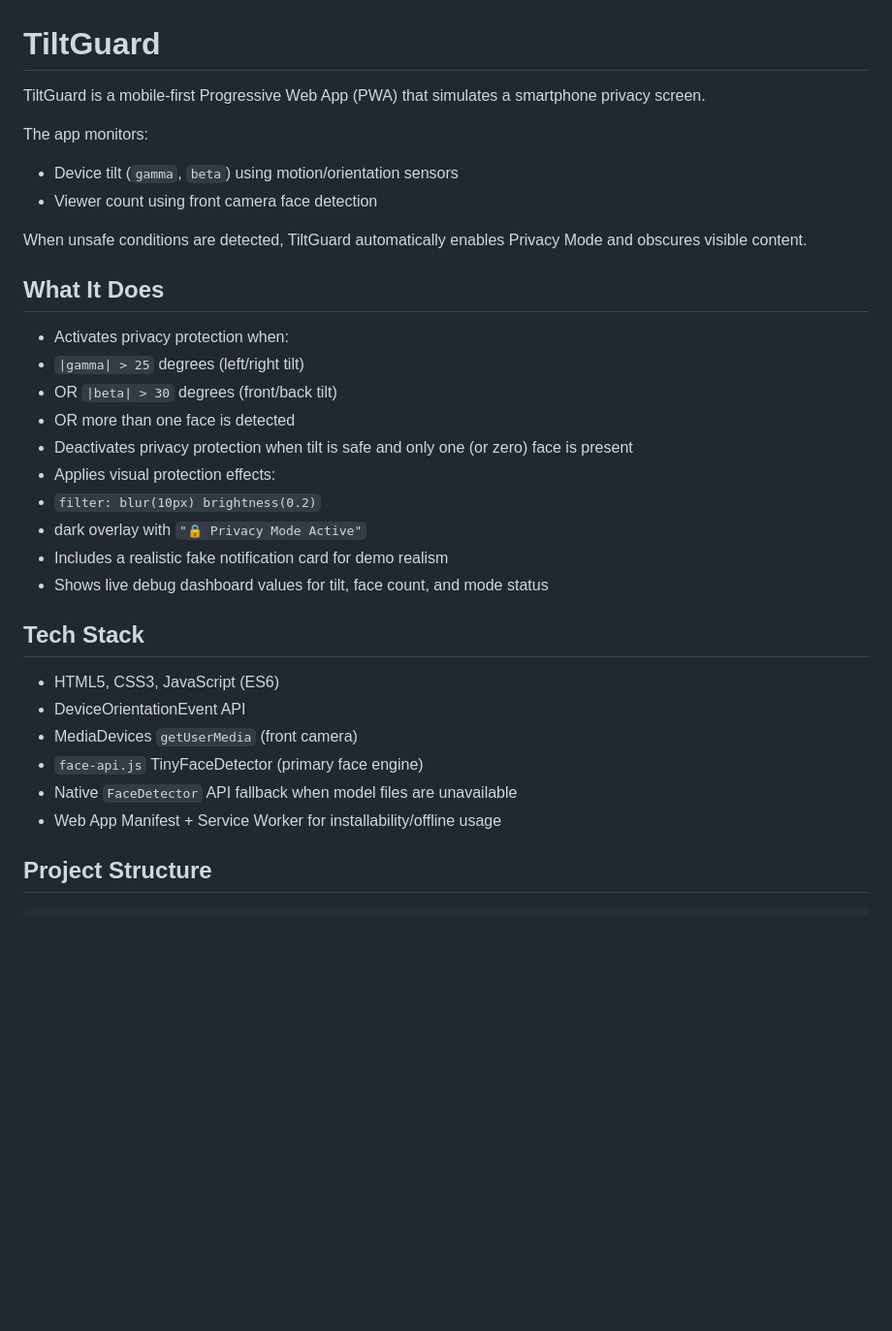
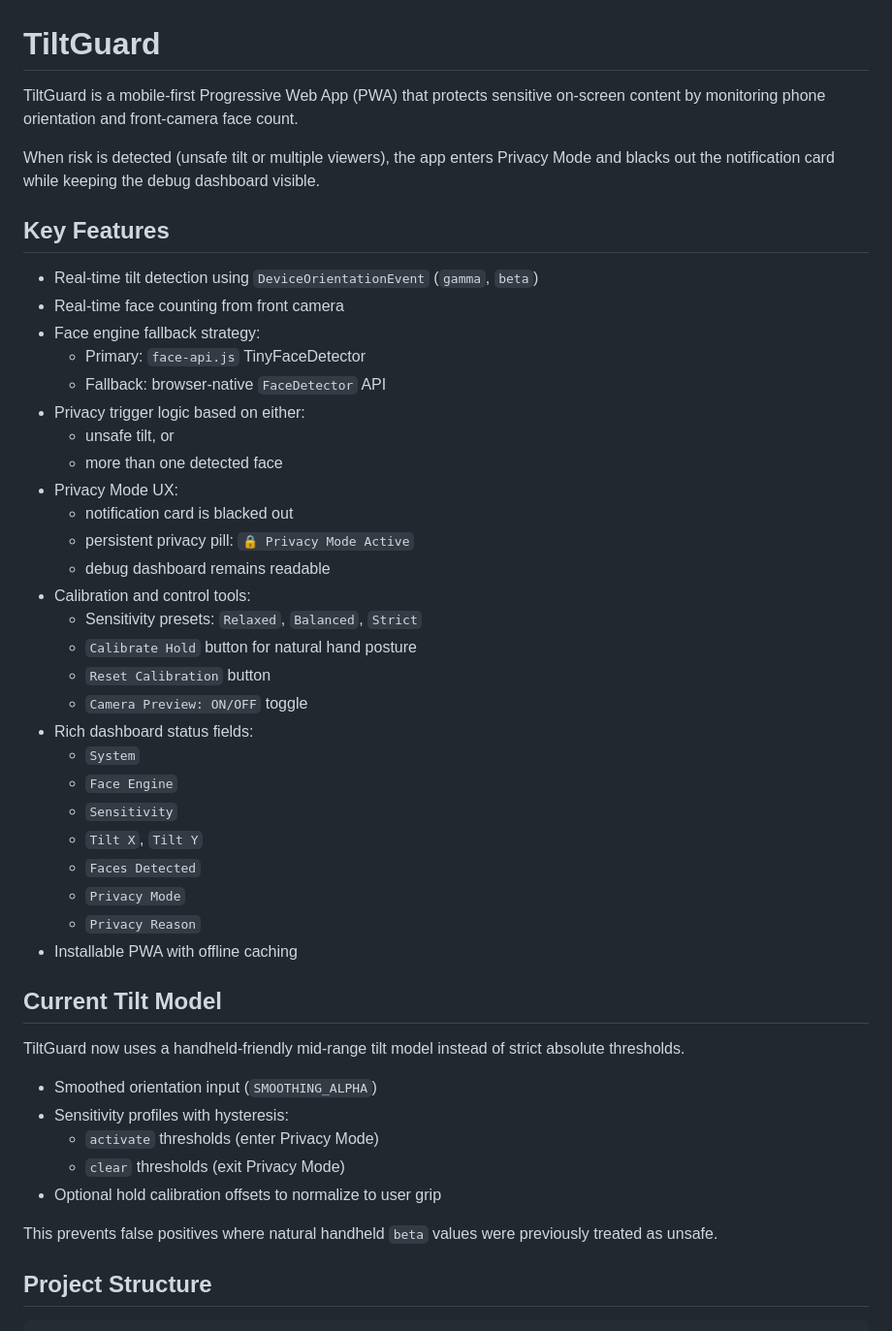
Before and after one commit to chriz-3656/TiltGuard, a Markdown page: README.md, the part around one of its changes. Shown at 97% size. Drawn GitHub-style; blank space fills up the shorter version.

```diff
--- a/README.md
+++ b/README.md
@@ -1,35 +1,49 @@
 # TiltGuard
 
-TiltGuard is a mobile-first Progressive Web App (PWA) that simulates a smartphone privacy screen.
+TiltGuard is a mobile-first Progressive Web App (PWA) that protects sensitive on-screen content by monitoring phone orientation and front-camera face count.
 
-The app monitors:
+When risk is detected (unsafe tilt or multiple viewers), the app enters Privacy Mode and blacks out the notification card while keeping the debug dashboard visible.
 
-- Device tilt (`gamma`, `beta`) using motion/orientation sensors
-- Viewer count using front camera face detection
+## Key Features
 
-When unsafe conditions are detected, TiltGuard automatically enables Privacy Mode and obscures visible content.
+- Real-time tilt detection using `DeviceOrientationEvent` (`gamma`, `beta`)
+- Real-time face counting from front camera
+- Face engine fallback strategy:
+  - Primary: `face-api.js` TinyFaceDetector
+  - Fallback: browser-native `FaceDetector` API
+- Privacy trigger logic based on either:
+  - unsafe tilt, or
+  - more than one detected face
+- Privacy Mode UX:
+  - notification card is blacked out
+  - persistent privacy pill: `🔒 Privacy Mode Active`
+  - debug dashboard remains readable
+- Calibration and control tools:
+  - Sensitivity presets: `Relaxed`, `Balanced`, `Strict`
+  - `Calibrate Hold` button for natural hand posture
+  - `Reset Calibration` button
+  - `Camera Preview: ON/OFF` toggle
+- Rich dashboard status fields:
+  - `System`
+  - `Face Engine`
+  - `Sensitivity`
+  - `Tilt X`, `Tilt Y`
+  - `Faces Detected`
+  - `Privacy Mode`
+  - `Privacy Reason`
+- Installable PWA with offline caching
 
-## What It Does
+## Current Tilt Model
 
-- Activates privacy protection when:
-- `|gamma| > 25` degrees (left/right tilt)
-- OR `|beta| > 30` degrees (front/back tilt)
-- OR more than one face is detected
-- Deactivates privacy protection when tilt is safe and only one (or zero) face is present
-- Applies visual protection effects:
-- `filter: blur(10px) brightness(0.2)`
-- dark overlay with `"🔒 Privacy Mode Active"`
-- Includes a realistic fake notification card for demo realism
-- Shows live debug dashboard values for tilt, face count, and mode status
+TiltGuard now uses a handheld-friendly mid-range tilt model instead of strict absolute thresholds.
 
-## Tech Stack
+- Smoothed orientation input (`SMOOTHING_ALPHA`)
+- Sensitivity profiles with hysteresis:
+  - `activate` thresholds (enter Privacy Mode)
+  - `clear` thresholds (exit Privacy Mode)
+- Optional hold calibration offsets to normalize to user grip
 
-- HTML5, CSS3, JavaScript (ES6)
-- DeviceOrientationEvent API
-- MediaDevices `getUserMedia` (front camera)
-- `face-api.js` TinyFaceDetector (primary face engine)
-- Native `FaceDetector` API fallback when model files are unavailable
-- Web App Manifest + Service Worker for installability/offline usage
+This prevents false positives where natural handheld `beta` values were previously treated as unsafe.
 
 ## Project Structure
 
```
Also changed, not shown: other parts of README.md (+69 -70 lines).
